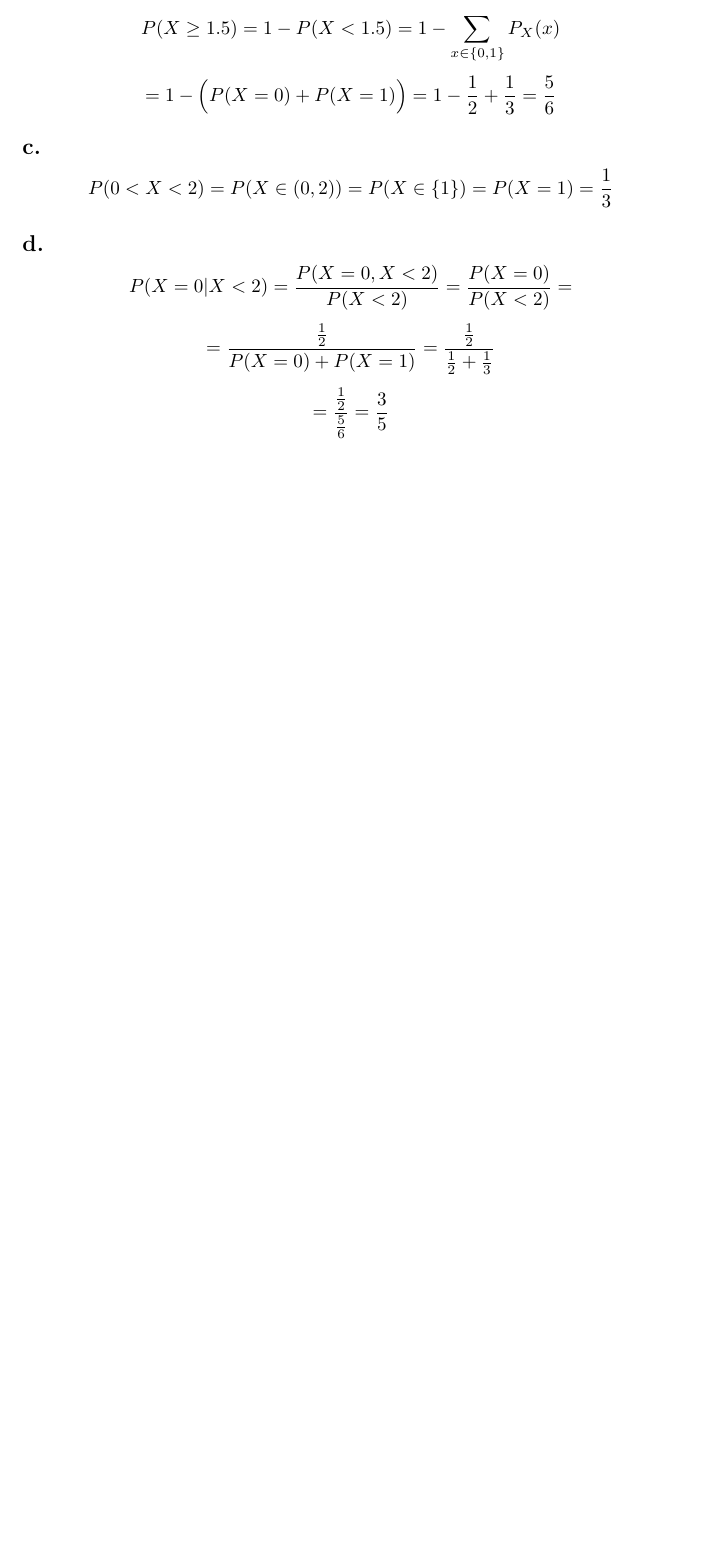
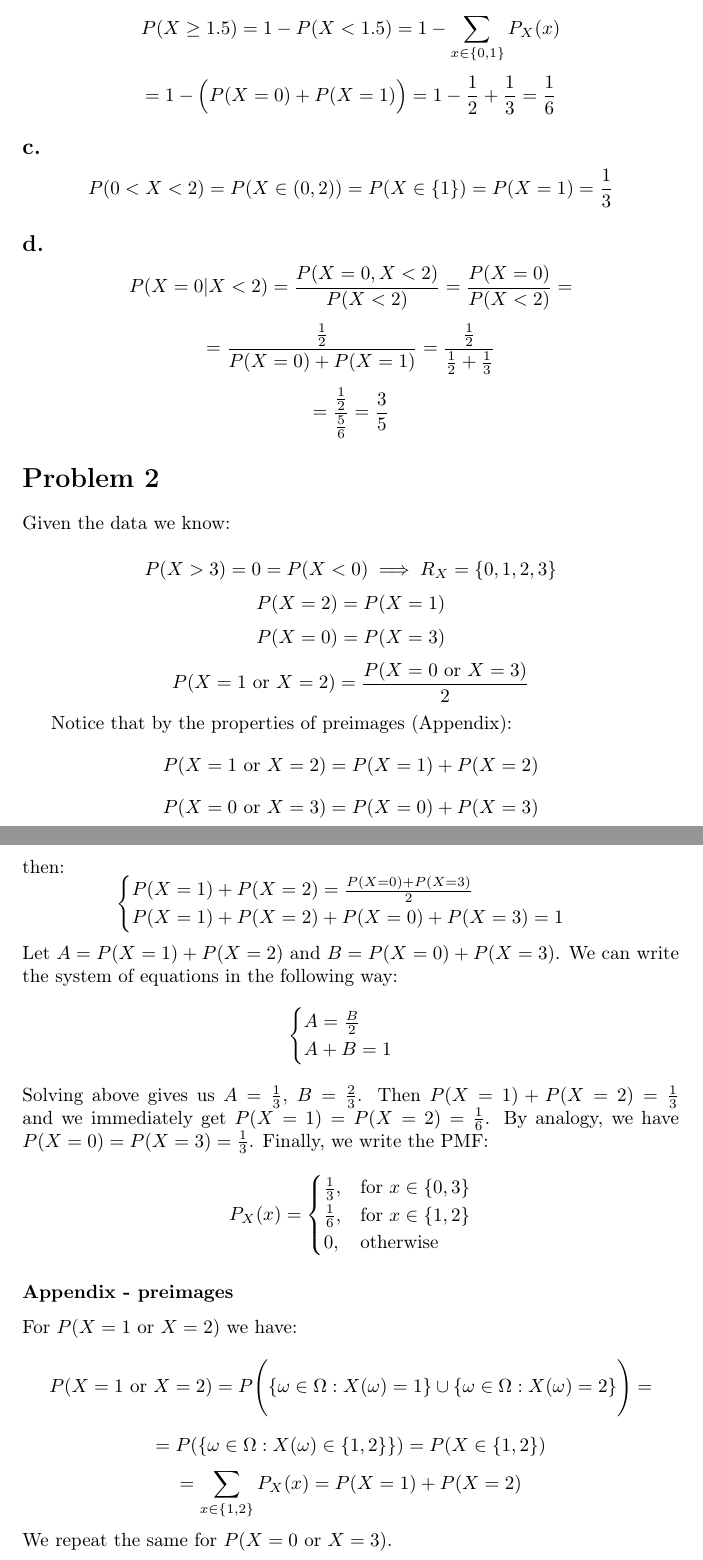
Before and after one commit to kjura/maths, a LaTeX problem sheet (pishro-nik-probability/chapter_3/chapter_3_exercises.tex): part of the page before the commit and two parts of pages 1 and 2 of 2 after it, the two joined at a grey line, cut so that both start at the same text, the shorter picture padded with empty space. Compiled offline with pdfLaTeX.

Commit message:
pishro-nik-probability: draft Chapter 3 Problem 2

```diff
--- a/pishro-nik-probability/chapter_3/chapter_3_exercises.tex
+++ b/pishro-nik-probability/chapter_3/chapter_3_exercises.tex
@@ -32,7 +32,7 @@ The range, \(R_{X}\) is:
     P(X \geq 1.5) = 1 - P(X < 1.5) = 1 - \sum_{x \in \{0, 1\}}P_{X}(x)
 \end{equation*}
 \begin{equation*}
-    = 1 - \Big(P(X=0) + P(X=1)\Big) = 1 - \frac{1}{2} + \frac{1}{3} = \frac{5}{6}
+    = 1 - \Big(P(X=0) + P(X=1)\Big) = 1 - \frac{1}{2} + \frac{1}{3} = \frac{1}{6}
 \end{equation*}
 \subsection*{c.}
 \begin{equation*}
@@ -49,4 +49,67 @@ The range, \(R_{X}\) is:
     = \frac{\frac{1}{2}}{\frac{5}{6}} = \frac{3}{5}
 \end{equation*}
 
+\section*{Problem 2}
+
+Given the data we know:
+
+\begin{equation*}
+    P(X > 3) = 0 = P(X < 0) \implies R_{X} = \{0, 1, 2, 3\}
+\end{equation*}
+\begin{equation*}
+    P(X=2) = P(X=1)
+\end{equation*}
+\begin{equation*}
+    P(X=0) = P(X=3)
+\end{equation*}
+\begin{equation*}
+   P(X=1 \ \mbox{or} \ X=2) = \frac{P(X=0 \ \mbox{or} \ X=3)}{2}
+\end{equation*}
+
+Notice that by the properties of preimages (Appendix):
+\begin{equation*}
+    P(X=1 \ \mbox{or} \ X=2) = P(X=1) + P(X=2)
+\end{equation*}
+\begin{equation*}
+    P(X=0 \ \mbox{or} \ X=3) = P(X=0) + P(X=3)
+\end{equation*}
+then:
+\begin{equation*}
+\begin{cases}
+      P(X=1) + P(X=2) = \frac{P(X=0) + P(X=3)}{2} \\
+      P(X=1) + P(X=2) + P(X=0) + P(X=3) = 1
+\end{cases}
+\end{equation*}
+%
+Let \(A = P(X=1) + P(X=2)\) and \(B = P(X=0) + P(X=3)\). We can write the system of equations in the following way:
+\begin{equation*}
+    \begin{cases}
+      A = \frac{B}{2} \\
+      A + B = 1
+\end{cases}
+\end{equation*}
+Solving above gives us \(A = \frac{1}{3}\), \(B = \frac{2}{3}\). Then \(P(X=1) + P(X=2) = \frac{1}{3}\) and we immediately
+get \(P(X=1) = P(X=2) = \frac{1}{6}\). By analogy, we have \(P(X=0) = P(X=3) = \frac{1}{3}\). Finally, we write the PMF:
+\begin{equation*}
+    P_{X}(x) =
+    \begin{cases}
+        \frac{1}{3}, & \mbox{for \(x \in \{0, 3\}\)} \\
+        \frac{1}{6}, & \mbox{for \(x \in \{1, 2\}\)} \\
+        0, & \mbox{otherwise}
+    \end{cases}
+\end{equation*}
+
+\subsubsection*{Appendix - preimages}
+For \(P(X=1 \ \mbox{or} \ X=2)\) we have:
+\begin{equation*}
+    P(X=1 \ \mbox{or} \ X=2) = P\Bigg(\{\omega \in \Omega: X(\omega) = 1\} \cup \{\omega \in \Omega: X(\omega) = 2\}\Bigg) =
+\end{equation*}
+\begin{equation*}
+    = P(\{\omega \in \Omega: X(\omega) \in \{1, 2\}\}) = P(X \in \{1, 2\})
+\end{equation*}
+\begin{equation*}
+    = \sum_{x \in \{1,2\}}P_{X}(x) = P(X=1) + P(X=2)
+\end{equation*}
+We repeat the same for \(P(X=0 \ \mbox{or} \ X=3)\).
+
 \end{document}
```
